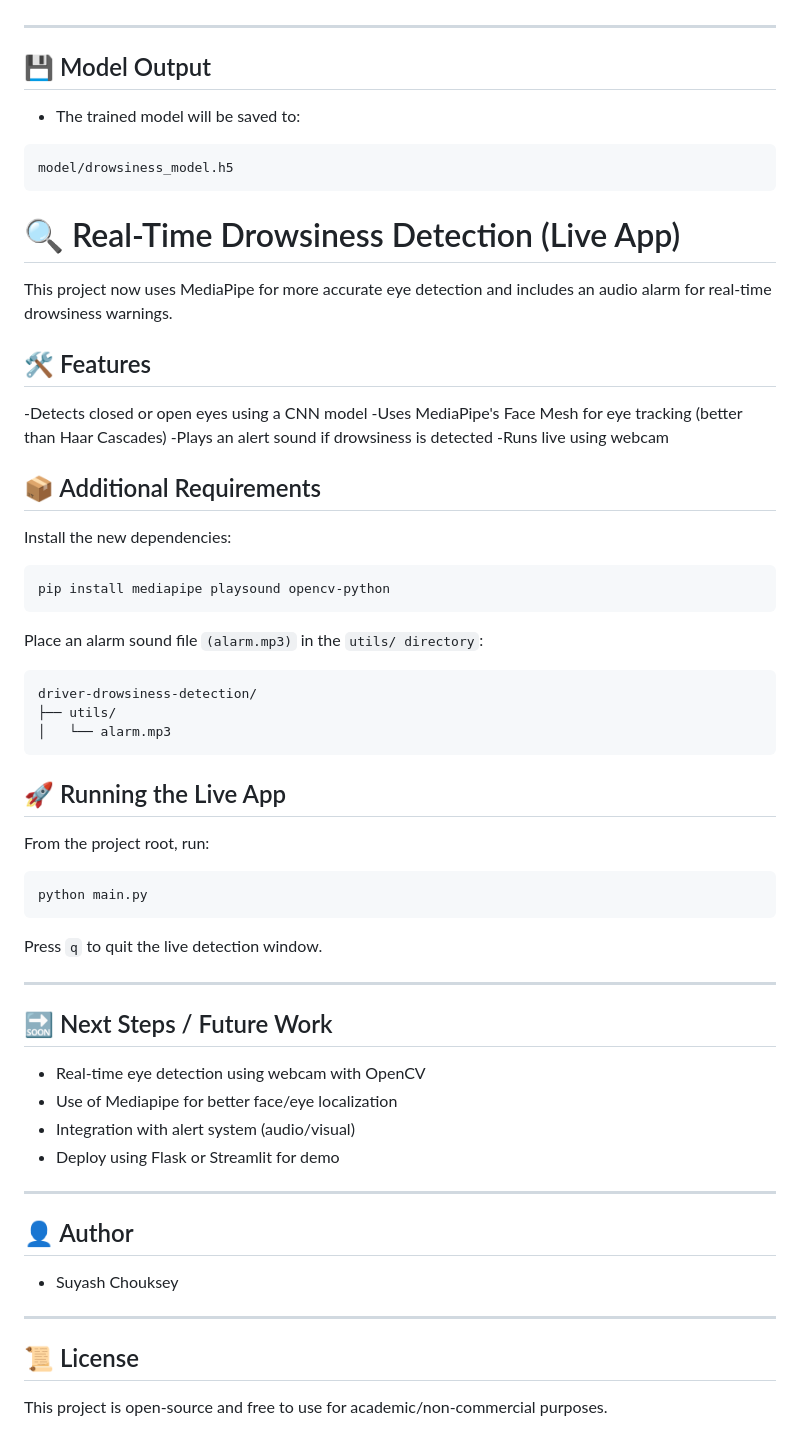
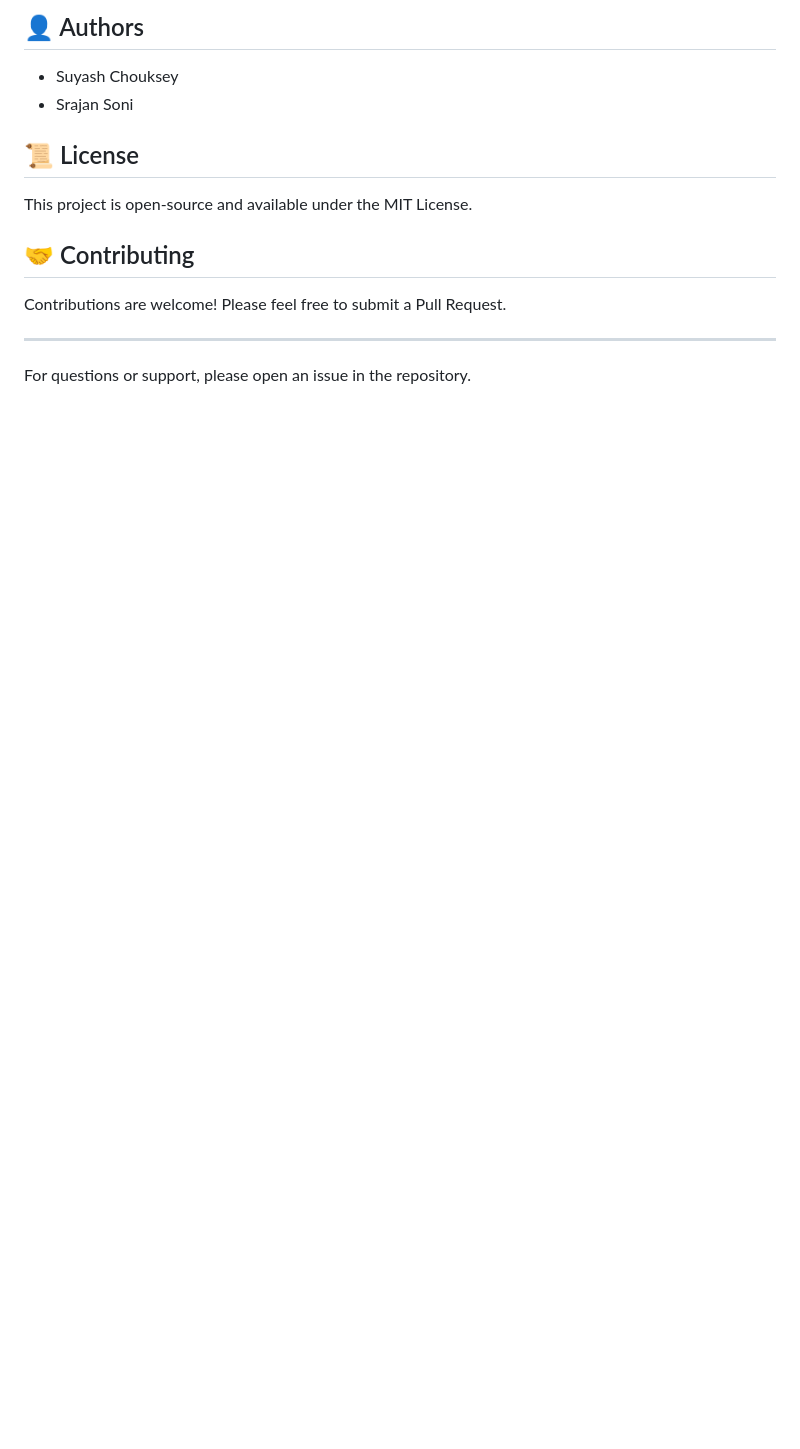
Before and after one commit to SUY18ASH/driver-drowsiness-detection, a Markdown page: README.md, the part around the change printed below. Rendered like a GitHub page; blank space fills up the shorter version.

````diff
--- a/README.md
+++ b/README.md
@@ -89,67 +147,16 @@ Run through the cells to train and save the CNN model.
+## 👤 Authors
+
+- Suyash Chouksey
+- Srajan Soni
+
+## 📜 License
+
+This project is open-source and available under the MIT License.
+
+## 🤝 Contributing
+
+Contributions are welcome! Please feel free to submit a Pull Request.
 
 ---
 
-## 💾 Model Output
-
-- The trained model will be saved to:
-
-```
-model/drowsiness_model.h5
-```
-
-# 🔍 Real-Time Drowsiness Detection (Live App)
-
-This project now uses MediaPipe for more accurate eye detection and includes an audio alarm for real-time drowsiness warnings.
-
-## 🛠 Features
-
--Detects closed or open eyes using a CNN model
--Uses MediaPipe's Face Mesh for eye tracking (better than Haar Cascades)
--Plays an alert sound if drowsiness is detected
--Runs live using webcam
-
-## 📦 Additional Requirements
-
-Install the new dependencies:
-
-```
-pip install mediapipe playsound opencv-python
-```
-Place an alarm sound file `(alarm.mp3)` in the `utils/ directory`:
-
-```
-driver-drowsiness-detection/
-├── utils/
-│   └── alarm.mp3
-```
-
-## 🚀 Running the Live App
-
-From the project root, run:
-
-```
-python main.py
-```
-
-Press `q` to quit the live detection window.
-
----
-
-## 🔜 Next Steps / Future Work
-
-- Real-time eye detection using webcam with OpenCV
-- Use of Mediapipe for better face/eye localization
-- Integration with alert system (audio/visual)
-- Deploy using Flask or Streamlit for demo
-
----
-
-## 👤 Author
-
-- Suyash Chouksey
-
----
-
-## 📜 License
-
-This project is open-source and free to use for academic/non-commercial purposes.
+For questions or support, please open an issue in the repository.
````
Also changed, not shown: other parts of README.md (+105 -47 lines).
